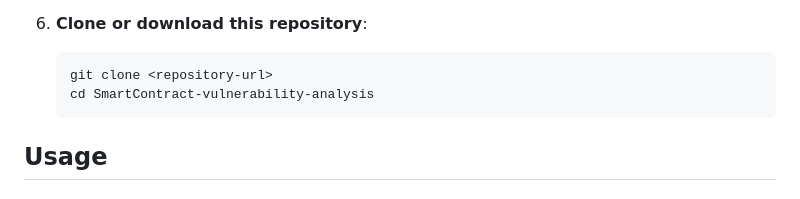
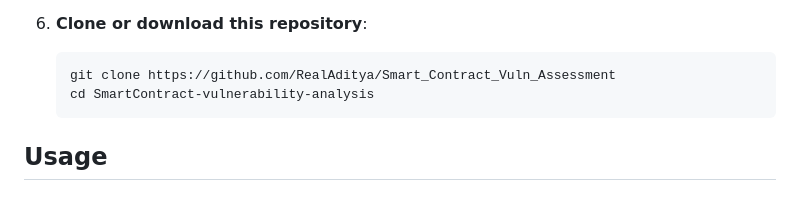
Before and after one commit to RealAditya/Smart_Contract_Vuln_Assessment, a Markdown page: README.md, the part around the change. GitHub-like rendering.

````diff
--- a/README.md
+++ b/README.md
@@ -71,7 +71,7 @@ The tool generates both individual reports for each contract and a consolidated
 
 6. **Clone or download this repository**:
    ```bash
-   git clone <repository-url>
+   git clone https://github.com/RealAditya/Smart_Contract_Vuln_Assessment
    cd SmartContract-vulnerability-analysis
    ```
 
````
